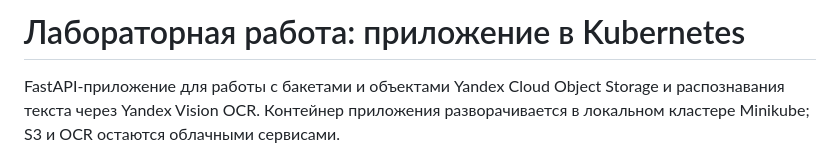
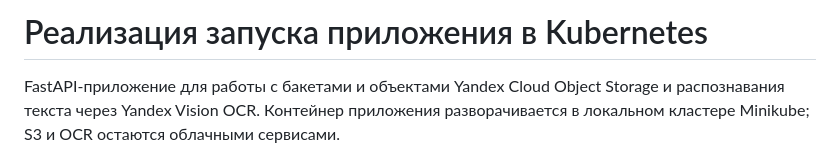
Before and after one commit to knert23/https---github.com-knert23-kubernetes-minikube, a Markdown page: README.md, the part around the change. Rendered like a GitHub page.

Commit message:
change header readme

```diff
--- a/README.md
+++ b/README.md
@@ -1,4 +1,4 @@
-# Лабораторная работа: приложение в Kubernetes
+# Реализация запуска приложения в Kubernetes
 
 FastAPI-приложение для работы с бакетами и объектами Yandex Cloud Object Storage и распознавания текста через Yandex Vision OCR. Контейнер приложения разворачивается в локальном кластере Minikube; S3 и OCR остаются облачными сервисами.
 
```
